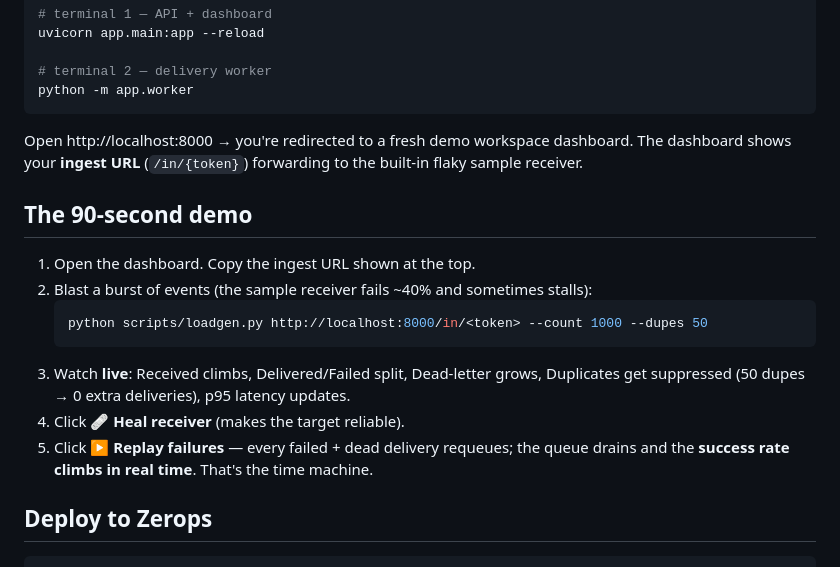
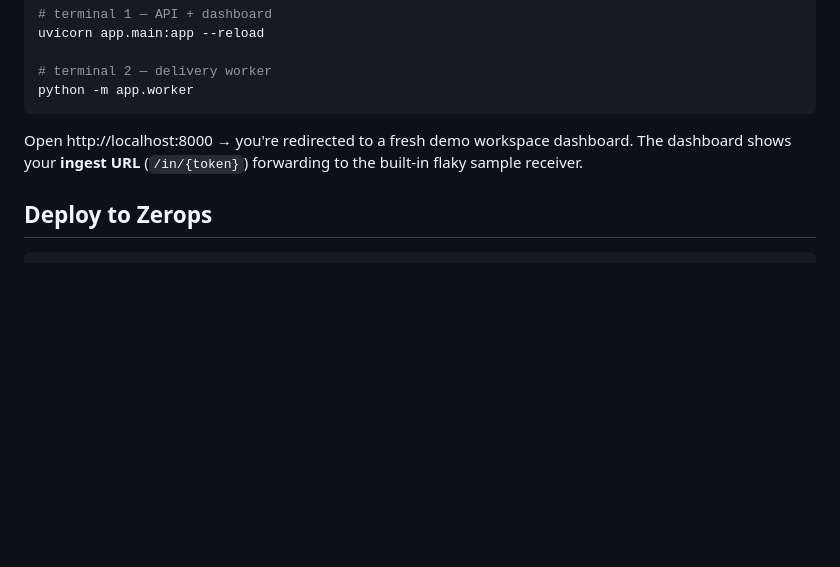
Before and after one commit to SamipSGz/webhook-time-machine, a Markdown page: README.md, the part around the change. GitHub-like rendering; blank space fills up the shorter version.

Commit message:
Remove demo section from README

````diff
--- a/README.md
+++ b/README.md
@@ -54,19 +54,6 @@ Open http://localhost:8000 → you're redirected to a fresh demo workspace dashb
 The dashboard shows your **ingest URL** (`/in/{token}`) forwarding to the built-in
 flaky sample receiver.
 
-## The 90-second demo
-
-1. Open the dashboard. Copy the ingest URL shown at the top.
-2. Blast a burst of events (the sample receiver fails ~40% and sometimes stalls):
-   ```bash
-   python scripts/loadgen.py http://localhost:8000/in/<token> --count 1000 --dupes 50
-   ```
-3. Watch **live**: Received climbs, Delivered/Failed split, Dead-letter grows,
-   Duplicates get suppressed (50 dupes → 0 extra deliveries), p95 latency updates.
-4. Click **🩹 Heal receiver** (makes the target reliable).
-5. Click **▶ Replay failures** — every failed + dead delivery requeues; the queue
-   drains and the **success rate climbs in real time**. That's the time machine.
-
 ## Deploy to Zerops
 
 ```bash
````
